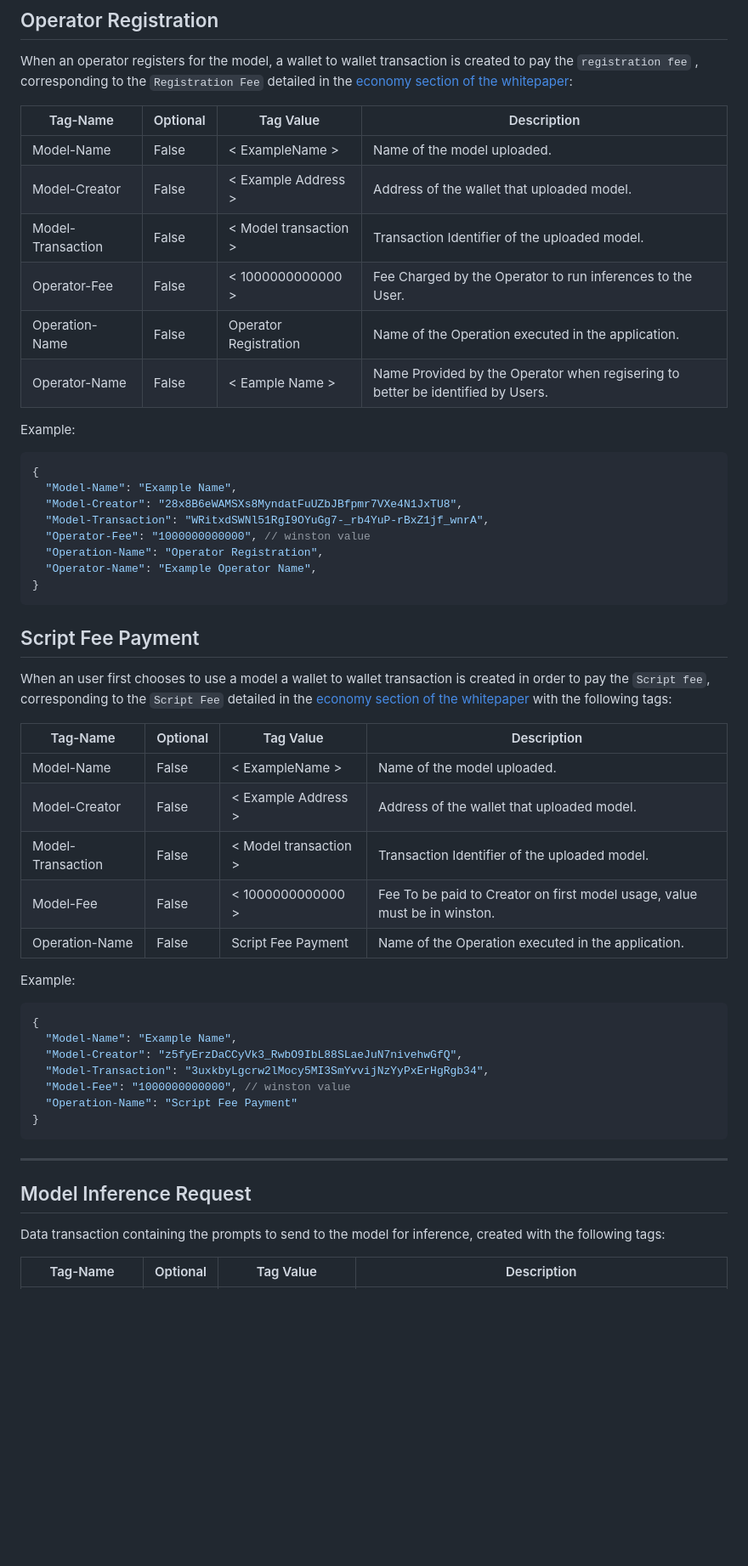
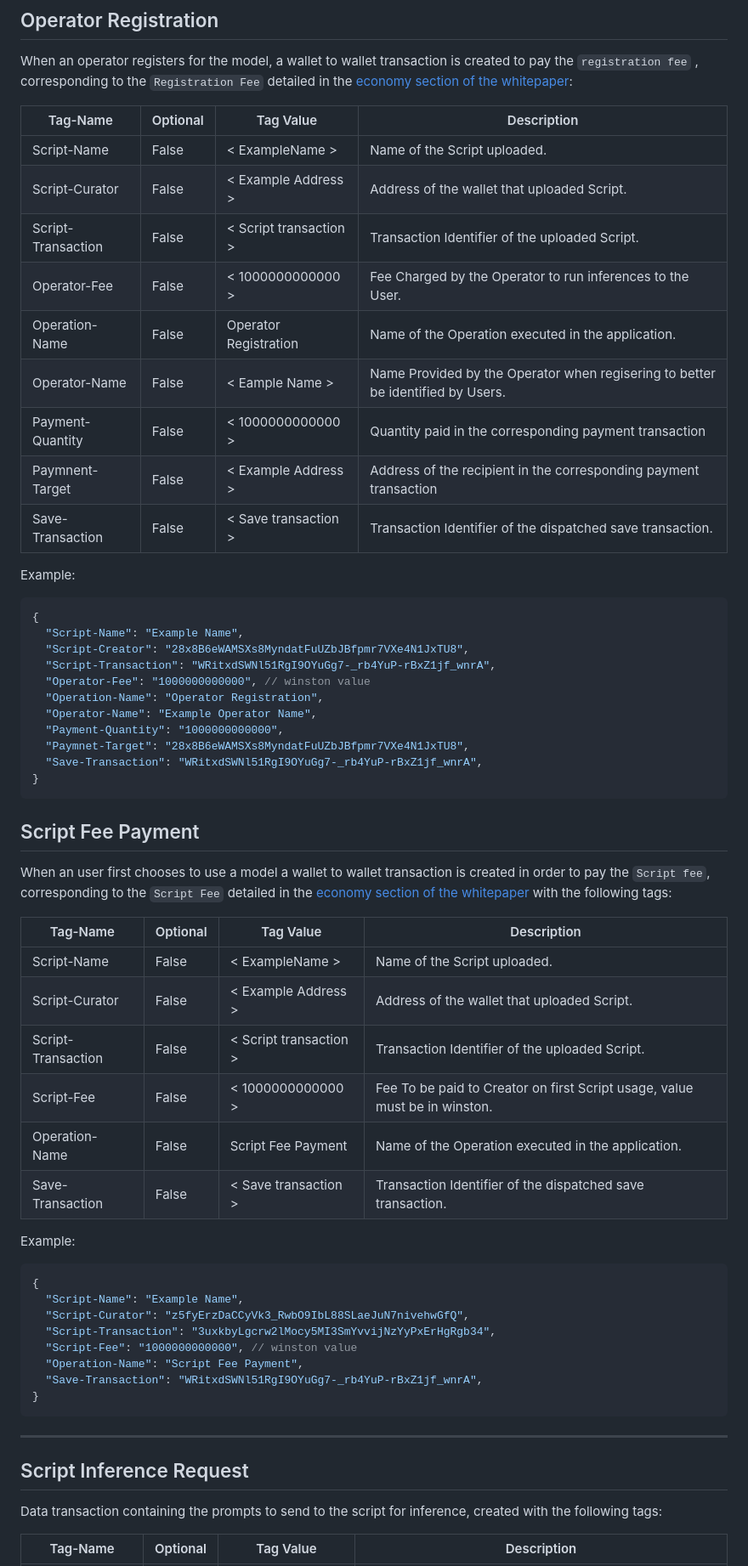
Before and after one commit to getFairAI/decentralised-inference, a Markdown page: documents/tags.md, the part around the change printed below. Shown: that part at 85% size. GitHub-like rendering; blank space fills up the shorter version.

````diff
--- a/documents/tags.md
+++ b/documents/tags.md
@@ -157,22 +156,28 @@ When an operator registers for the model, a wallet to wallet transaction is crea
 
 | Tag-Name          | Optional    | Tag Value               | Description
 | ----------------- | ----------- | ----------------------- | ------------------------------------------------------------------------------------ |
-| Model-Name        | False       | < ExampleName >         | Name of the model uploaded.                                                          |
-| Model-Creator     | False       | < Example Address >     | Address of the wallet that uploaded model.                                           |
-| Model-Transaction | False       | < Model transaction >   | Transaction Identifier of the uploaded model.                                        |
+| Script-Name        | False       | < ExampleName >         | Name of the Script uploaded.                                                          |
+| Script-Curator     | False       | < Example Address >     | Address of the wallet that uploaded Script.                                           |
+| Script-Transaction | False       | < Script transaction >   | Transaction Identifier of the uploaded Script.                                        |
 | Operator-Fee      | False       | < 1000000000000 >       | Fee Charged by the Operator to run inferences to the User.                           |
 | Operation-Name    | False       | Operator Registration   | Name of the Operation executed in the application.                                   |
 | Operator-Name     | False       | < Eample Name >         | Name Provided by the Operator when regisering to better be identified by Users.      |
+| Payment-Quantity | False       | < 1000000000000 >           | Quantity paid in the corresponding payment transaction                         |
+| Paymnent-Target  | False       | < Example Address >         | Address of the recipient in the corresponding payment transaction              |
+| Save-Transaction | False       | < Save transaction >   | Transaction Identifier of the dispatched save transaction.                                        |
 
 Example:
 ```json
 {
-  "Model-Name": "Example Name",
-  "Model-Creator": "28x8B6eWAMSXs8MyndatFuUZbJBfpmr7VXe4N1JxTU8",
-  "Model-Transaction": "WRitxdSWNl51RgI9OYuGg7-_rb4YuP-rBxZ1jf_wnrA",
+  "Script-Name": "Example Name",
+  "Script-Creator": "28x8B6eWAMSXs8MyndatFuUZbJBfpmr7VXe4N1JxTU8",
+  "Script-Transaction": "WRitxdSWNl51RgI9OYuGg7-_rb4YuP-rBxZ1jf_wnrA",
   "Operator-Fee": "1000000000000", // winston value
   "Operation-Name": "Operator Registration",
   "Operator-Name": "Example Operator Name",
+  "Payment-Quantity": "1000000000000",
+  "Paymnet-Target": "28x8B6eWAMSXs8MyndatFuUZbJBfpmr7VXe4N1JxTU8",
+  "Save-Transaction": "WRitxdSWNl51RgI9OYuGg7-_rb4YuP-rBxZ1jf_wnrA",
 }
 ```
 
@@ -182,28 +187,30 @@ When an user first chooses to use a model a wallet to wallet transaction is crea
 
 | Tag-Name          | Optional    | Tag Value               | Description
 | ----------------- | ----------- | ----------------------- | ------------------------------------------------------------------------------------ |
-| Model-Name        | False       | < ExampleName >         | Name of the model uploaded.                                                          |
-| Model-Creator     | False       | < Example Address >     | Address of the wallet that uploaded model.                                           |
-| Model-Transaction | False       | < Model transaction >   | Transaction Identifier of the uploaded model.                                        |
-| Model-Fee         | False       | < 1000000000000 >       | Fee To be paid to Creator on first model usage, value must be in winston.            |
+| Script-Name        | False       | < ExampleName >         | Name of the Script uploaded.                                                          |
+| Script-Curator     | False       | < Example Address >     | Address of the wallet that uploaded Script.                                           |
+| Script-Transaction | False       | < Script transaction >   | Transaction Identifier of the uploaded Script.                                        |
+| Script-Fee         | False       | < 1000000000000 >       | Fee To be paid to Creator on first Script usage, value must be in winston.            |
 | Operation-Name    | False       | Script Fee Payment       | Name of the Operation executed in the application.                                  |
+| Save-Transaction | False       | < Save transaction >   | Transaction Identifier of the dispatched save transaction.                                        |
 
 Example:
 ```json
 {
-  "Model-Name": "Example Name",
-  "Model-Creator": "z5fyErzDaCCyVk3_RwbO9IbL88SLaeJuN7nivehwGfQ",
-  "Model-Transaction": "3uxkbyLgcrw2lMocy5MI3SmYvvijNzYyPxErHgRgb34",
-  "Model-Fee": "1000000000000", // winston value
-  "Operation-Name": "Script Fee Payment"
+  "Script-Name": "Example Name",
+  "Script-Curator": "z5fyErzDaCCyVk3_RwbO9IbL88SLaeJuN7nivehwGfQ",
+  "Script-Transaction": "3uxkbyLgcrw2lMocy5MI3SmYvvijNzYyPxErHgRgb34",
+  "Script-Fee": "1000000000000", // winston value
+  "Operation-Name": "Script Fee Payment",
+  "Save-Transaction": "WRitxdSWNl51RgI9OYuGg7-_rb4YuP-rBxZ1jf_wnrA",
 }
 ```
 
 ----
 
-## Model Inference Request
+## Script Inference Request
 
-Data transaction containing the prompts to send to the model for inference, created with the following tags:
+Data transaction containing the prompts to send to the script for inference, created with the following tags:
 
 | Tag-Name                | Optional    | Tag Value               | Description
 | ----------------------- | ----------- | ----------------------- | ------------------------------------------------------------------------------------ |
````
Also changed, not shown: other parts of documents/tags.md (+85 -52 lines).
